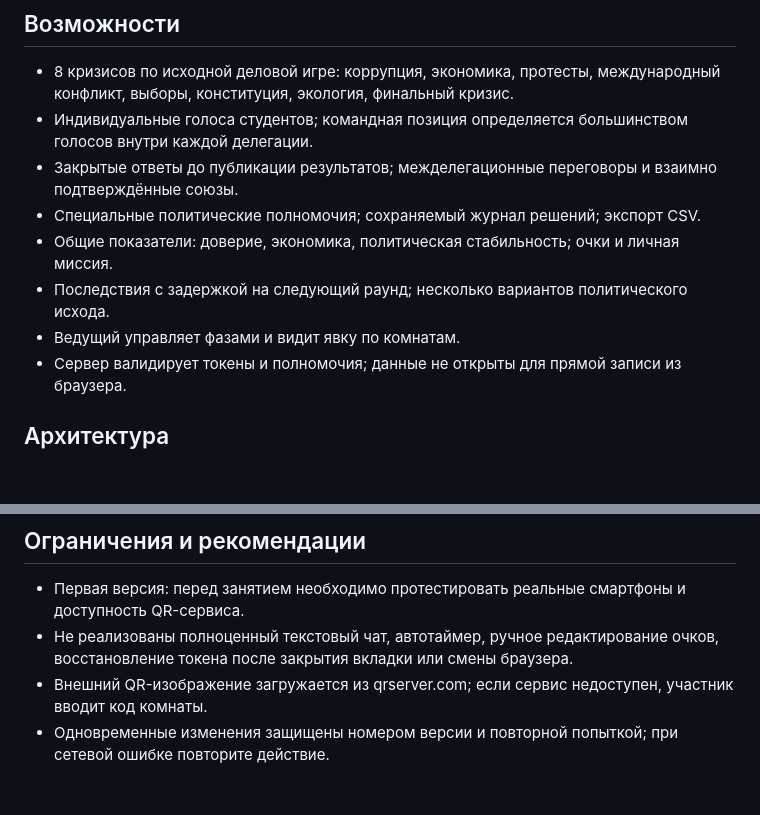
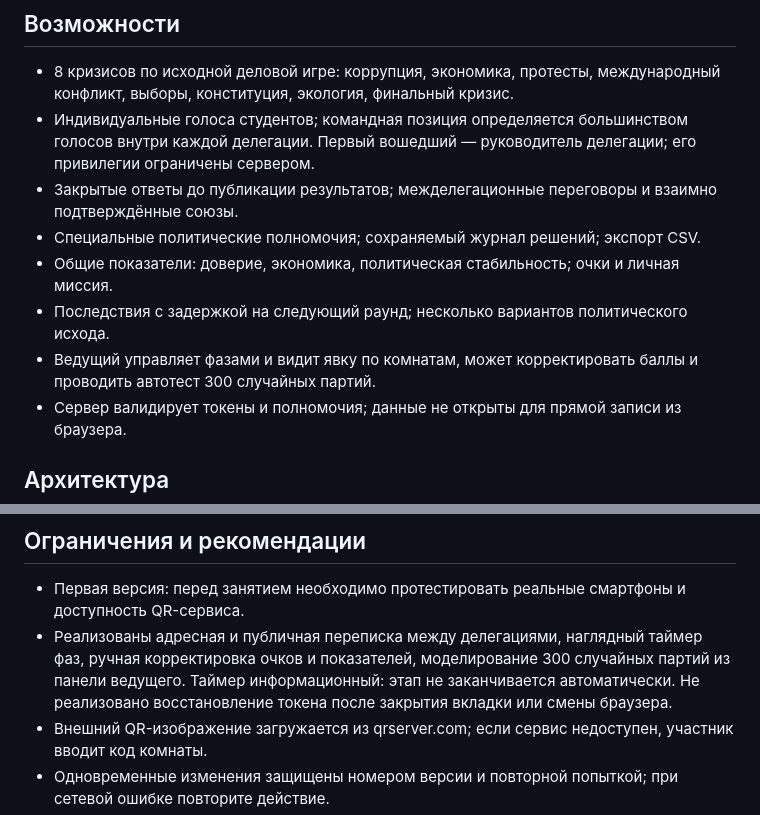
Before and after one commit to voran1987/parlamentiya, a Markdown page: liderstvo/README.md, 2 parts joined by grey strips. Rendered like a GitHub page; blank space fills up the shorter version.

Commit message:
Update instructions for messaging timers and balancing tests

```diff
--- a/liderstvo/README.md
+++ b/liderstvo/README.md
@@ -7,12 +7,12 @@ https://voran1987.github.io/parlamentiya/liderstvo/
 
 ## Возможности
 - 8 кризисов по исходной деловой игре: коррупция, экономика, протесты, международный конфликт, выборы, конституция, экология, финальный кризис.
-- Индивидуальные голоса студентов; командная позиция определяется большинством голосов внутри каждой делегации.
+- Индивидуальные голоса студентов; командная позиция определяется большинством голосов внутри каждой делегации. Первый вошедший — руководитель делегации; его привилегии ограничены сервером.
 - Закрытые ответы до публикации результатов; межделегационные переговоры и взаимно подтверждённые союзы.
 - Специальные политические полномочия; сохраняемый журнал решений; экспорт CSV.
 - Общие показатели: доверие, экономика, политическая стабильность; очки и личная миссия.
 - Последствия с задержкой на следующий раунд; несколько вариантов политического исхода.
-- Ведущий управляет фазами и видит явку по комнатам.
+- Ведущий управляет фазами и видит явку по комнатам, может корректировать баллы и проводить автотест 300 случайных партий.
 - Сервер валидирует токены и полномочия; данные не открыты для прямой записи из браузера.
 
 ## Архитектура
@@ -29,7 +29,7 @@ https://voran1987.github.io/parlamentiya/liderstvo/
 
 ## Ограничения и рекомендации
 - Первая версия: перед занятием необходимо протестировать реальные смартфоны и доступность QR-сервиса.
-- Не реализованы полноценный текстовый чат, автотаймер, ручное редактирование очков, восстановление токена после закрытия вкладки или смены браузера.
+- Реализованы адресная и публичная переписка между делегациями, наглядный таймер фаз, ручная корректировка очков и показателей, моделирование 300 случайных партий из панели ведущего. Таймер информационный: этап не заканчивается автоматически. Не реализовано восстановление токена после закрытия вкладки или смены браузера.
 - Внешний QR-изображение загружается из qrserver.com; если сервис недоступен, участник вводит код комнаты.
 - Одновременные изменения защищены номером версии и повторной попыткой; при сетевой ошибке повторите действие.
 - Не удалять существующие игры в Supabase; новая версия использует отдельную таблицу pl_rooms и отдельную Edge Function.
```
